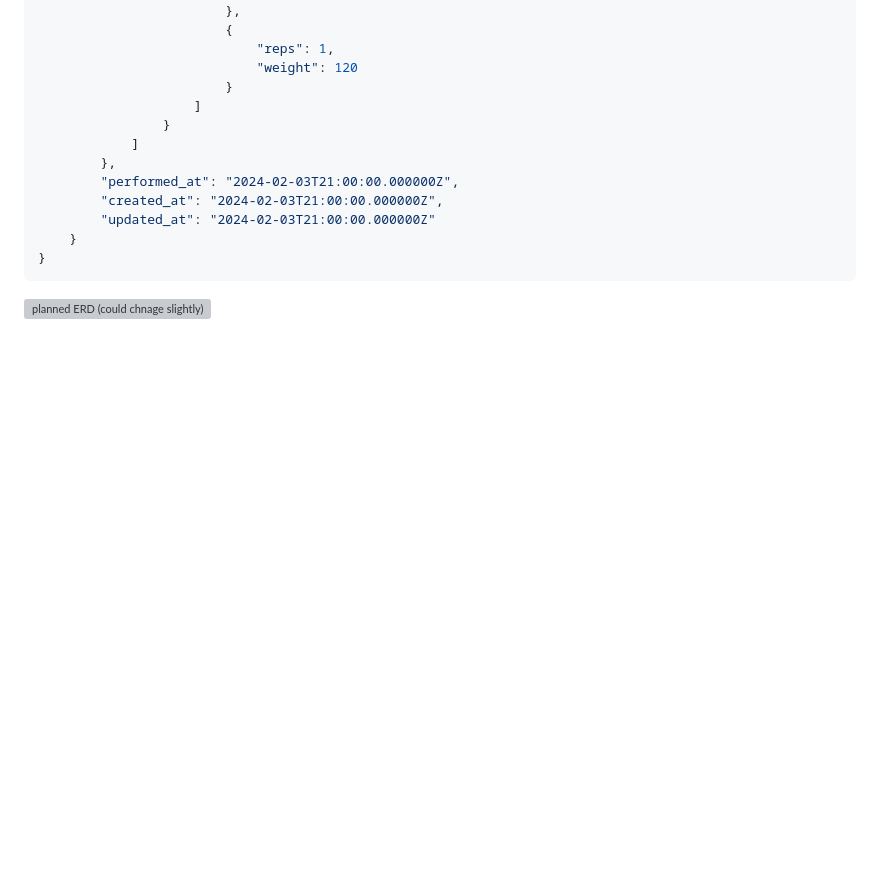
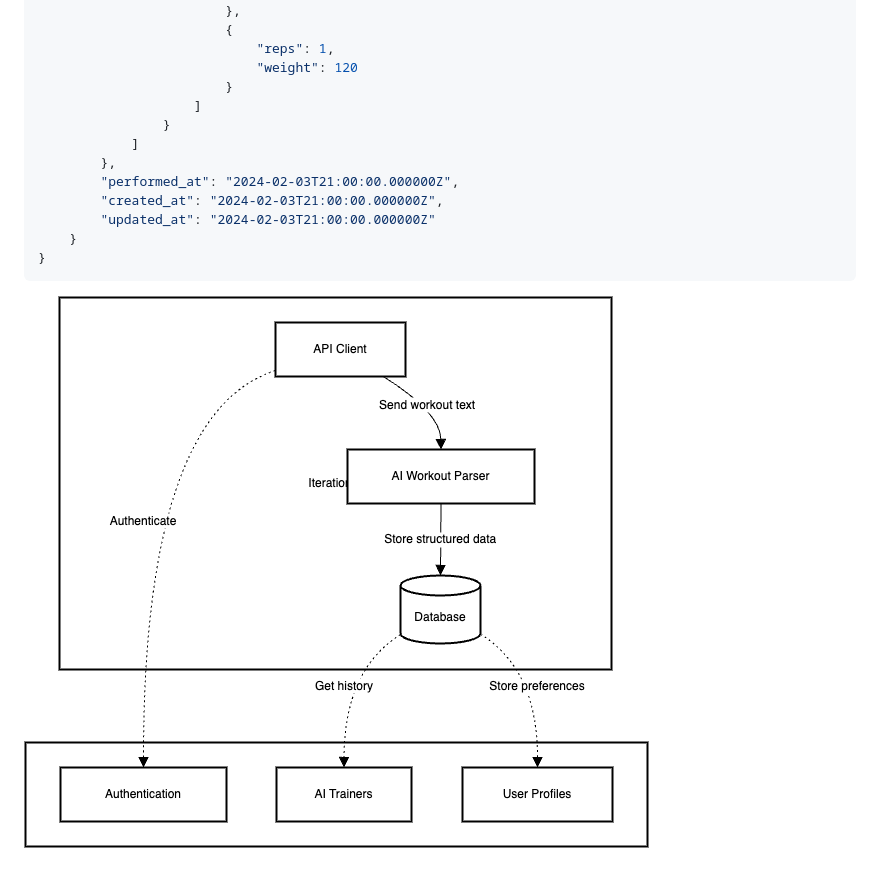
Before and after one commit to Hersh3yy/work-it-out, a Markdown page: README.md, the part around the change. Drawn GitHub-style; blank space fills up the shorter version; grey boxes are pictures that could not be loaded.

Commit message:
Update README.md to display correct image

````diff
--- a/README.md
+++ b/README.md
@@ -216,4 +216,4 @@ Access the auto-generated API documentation:
 ```
 
 
-![planned ERD (could chnage slightly)](https://github.com/Hersh3yy/work-it-out/blob/main/image.jpg?raw=true)
+![planned ERD (could chnage slightly)](https://github.com/Hersh3yy/work-it-out/blob/main/work-it-out.drawio.png?raw=true)
````
